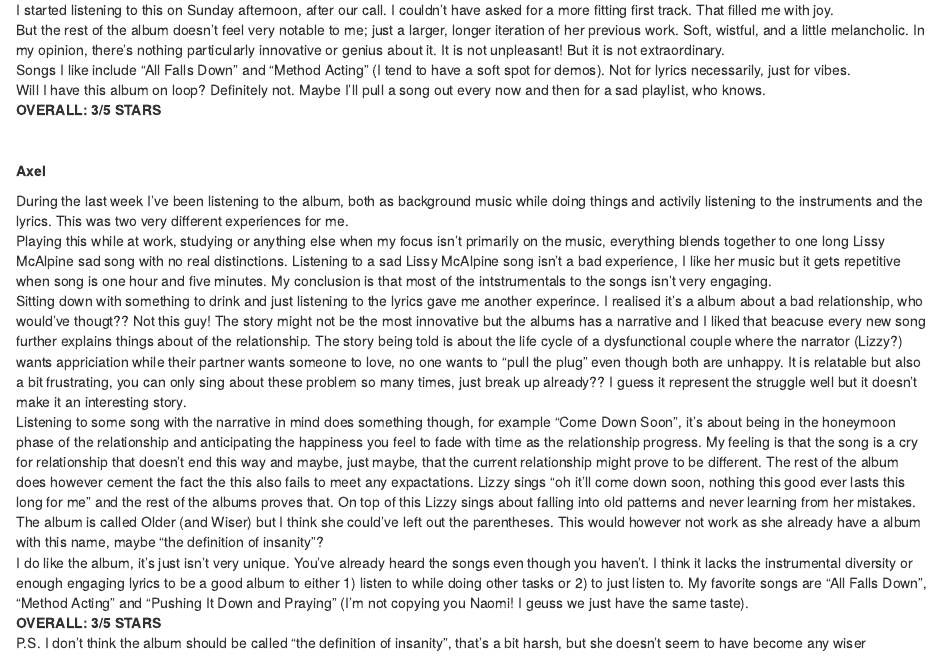
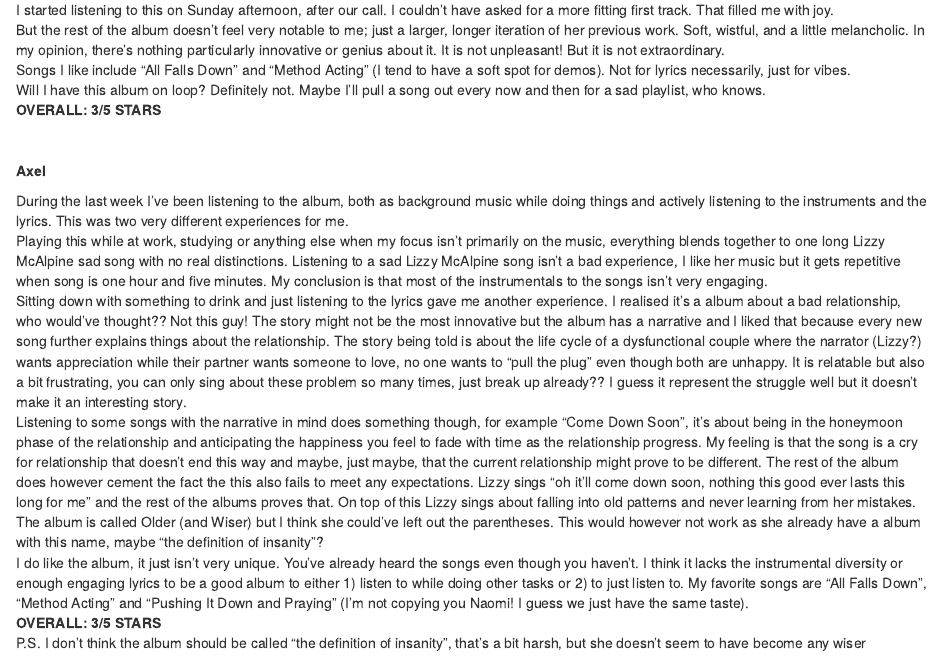
Before and after one commit to naomiamurray/book-reviews, an R Markdown document (index.Rmd): the page in a window 1100 px wide, from 240 px down. The pictures show the output file index.html that the author committed with the source, opened offline.

Commit message:
Axel review

```diff
--- a/index.Rmd
+++ b/index.Rmd
@@ -30,15 +30,15 @@
 
 **Axel**
 
-During the last week I've been listening to the album, both as background music while doing things and activily listening to the instruments and the lyrics. This was two very different experiences for me.
+During the last week I've been listening to the album, both as background music while doing things and actively listening to the instruments and the lyrics. This was two very different experiences for me.
 <br>
-Playing this while at work, studying or anything else when my focus isn't primarily on the music, everything blends together to one long Lissy McAlpine sad song with no real distinctions. Listening to a sad Lissy McAlpine song isn't a bad experience, I like her music but it gets repetitive when song is one hour and five minutes. My conclusion is that most of the intstrumentals to the songs isn't very engaging.
+Playing this while at work, studying or anything else when my focus isn't primarily on the music, everything blends together to one long Lizzy McAlpine sad song with no real distinctions. Listening to a sad Lizzy McAlpine song isn't a bad experience, I like her music but it gets repetitive when  song is one hour and five minutes. My conclusion is that most of the instrumentals to the songs isn't very engaging.
 <br>
-Sitting down with something to drink and just listening to the lyrics gave me another experince. I realised it's a album about a bad relationship, who would've thougt?? Not this guy! The story might not be the most innovative but the albums has a narrative and I liked that beacuse every new song further explains things about of the relationship. The story being told is about the life cycle of a dysfunctional couple where the narrator (Lizzy?) wants appriciation while their partner wants someone to love, no one wants to "pull the plug" even though both are unhappy. It is relatable but also a bit frustrating, you can only sing about these problem so many times, just break up already?? I guess it represent the struggle well but it doesn't make it an interesting story.
+Sitting down with something to drink and just listening to the lyrics gave me another experience. I realised it's a album about a bad relationship, who would've thought?? Not this guy! The story might not be the most innovative but the album has a narrative and I liked that because every new song further explains things about the relationship. The story being told is about the life cycle of a dysfunctional couple where the narrator (Lizzy?) wants appreciation while their partner wants someone to love, no one wants to "pull the plug" even though both are unhappy. It is relatable but also a bit frustrating, you can only sing about these problem so many times, just break up already?? I guess it represent the struggle well but it doesn't make it an interesting story.
 <br>
-Listening to some song with the narrative in mind does something though, for example "Come Down Soon", it's about being in the honeymoon phase of the relationship and anticipating the happiness you feel to fade with time as the relationship progress. My feeling is that the song is a cry for relationship that doesn't end this way and maybe, just maybe, that the current relationship might prove to be different. The rest of the album does however cement the fact the this also fails to meet any expactations. Lizzy sings "oh it'll come down soon, nothing this good ever lasts this long for me" and the rest of the albums proves that. On top of this Lizzy sings about falling into old patterns and never learning from her mistakes. The album is called Older (and Wiser) but I think she could've left out the parentheses. This would however not work as she already have a album with this name, maybe "the definition of insanity"?
+Listening to some songs with the narrative in mind does something though, for example "Come Down Soon", it's about being in the honeymoon phase of the relationship and anticipating the happiness you feel to fade with time as the relationship progress. My feeling is that the song is a cry for relationship that doesn't end this way and maybe, just maybe, that the current relationship might prove to be different. The rest of the album does however cement the fact the this also fails to meet any expectations. Lizzy sings "oh it'll come down soon, nothing this good ever lasts this long for me" and the rest of the albums proves that. On top of this Lizzy sings about falling into old patterns and never learning from her mistakes. The album is called Older (and Wiser) but I think she could've left out the parentheses. This would however not work as she already have a album with this name, maybe "the definition of insanity"?
 <br>
-I do like the album, it's just isn't very unique. You've already heard the songs even though you haven't. I think it lacks the instrumental diversity or enough engaging lyrics to be a good album to either 1) listen to while doing other tasks or 2) to just listen to. My favorite songs are "All Falls Down", "Method Acting" and "Pushing It Down and Praying" (I'm not copying you Naomi! I geuss we just have the same taste).
+I do like the album, it just isn't very unique. You've already heard the songs even though you haven't. I think it lacks the instrumental diversity or enough engaging lyrics to be a good album to either 1) listen to while doing other tasks or 2) to just listen to. My favorite songs are "All Falls Down", "Method Acting" and "Pushing It Down and Praying" (I'm not copying you Naomi! I guess we just have the same taste).
 <br>
 **OVERALL: 3/5 STARS**
 <br>
```
Also changed, not shown: index.html.
